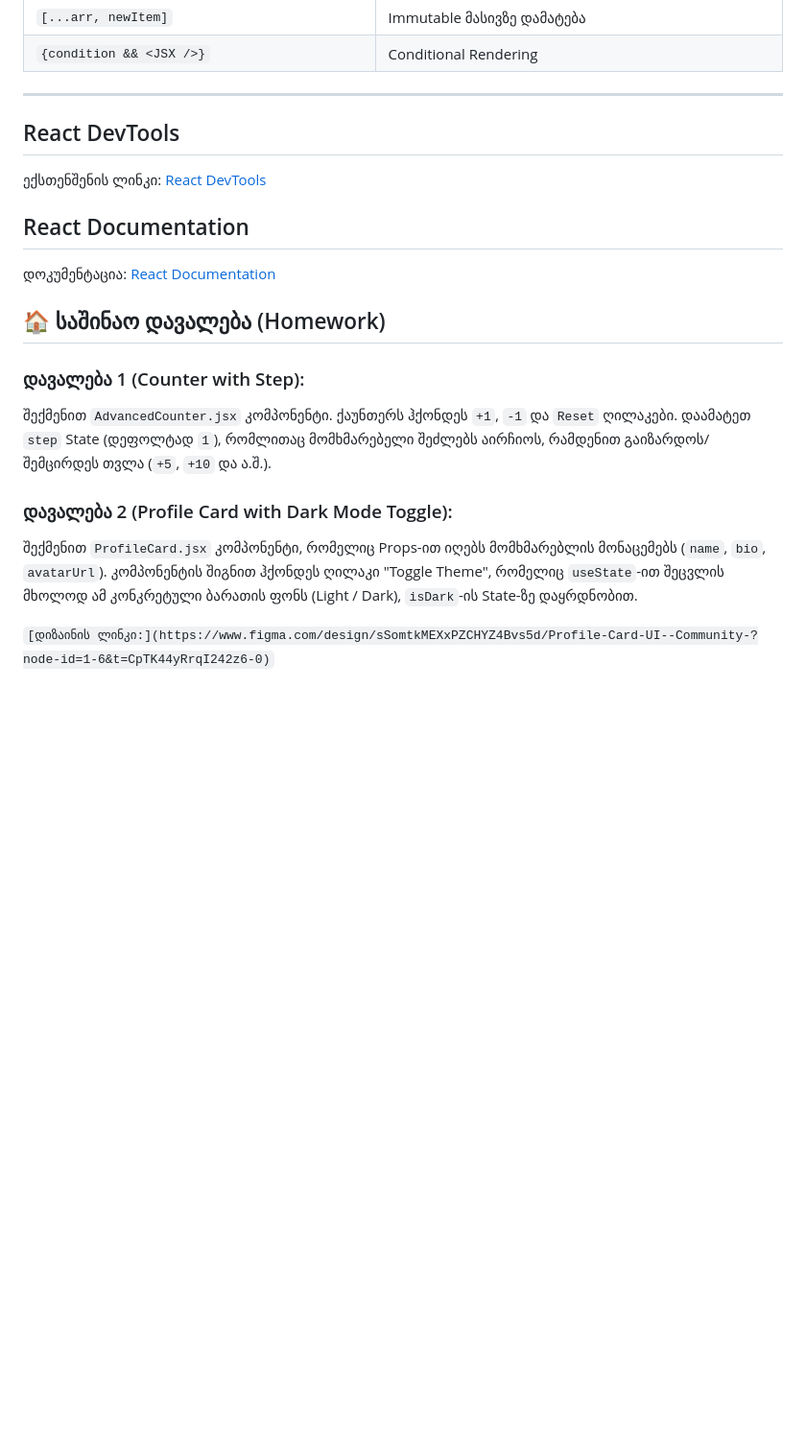
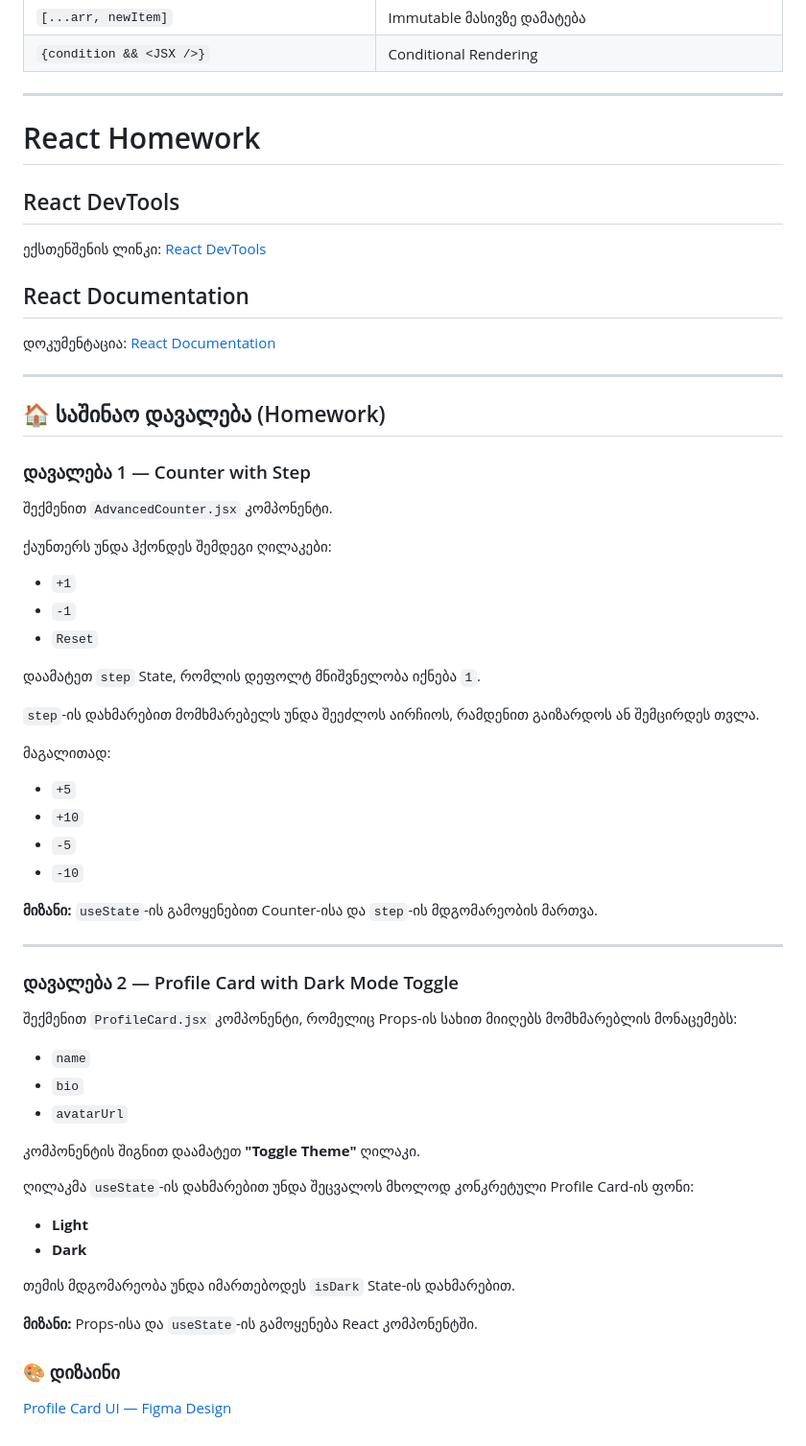
Before and after one commit to Gulverda/Mentoring-Program, a Markdown page: Lecture17/readme.md, the part around the change. Shown at 96% size. Rendered like a GitHub page; blank space fills up the shorter version.

Commit message:
Update homework details and links in readme

```diff
--- a/Lecture17/readme.md
+++ b/Lecture17/readme.md
@@ -225,23 +225,64 @@ export function Accordion({ title, content }) {
 | `{condition && <JSX />}`                      | Conditional Rendering                              |
 
 ---
+# React Homework
 
 ## React DevTools
 
-ექსთენშენის ლინკი: [React DevTools]((https://react.dev/learn/react-developer-tools))
+ექსთენშენის ლინკი: [React DevTools](https://react.dev/learn/react-developer-tools)
 
 ## React Documentation
 
-დოკუმენტაცია: [React Documentation]((https://react.dev/learn))
+დოკუმენტაცია: [React Documentation](https://react.dev/learn)
+
+---
 
 ## 🏠 საშინაო დავალება (Homework)
 
-### დავალება 1 (Counter with Step):
+### დავალება 1 — Counter with Step
 
-შექმენით `AdvancedCounter.jsx` კომპონენტი. ქაუნთერს ჰქონდეს `+1`, `-1` და `Reset` ღილაკები. დაამატეთ `step` State (დეფოლტად `1`), რომლითაც მომხმარებელი შეძლებს აირჩიოს, რამდენით გაიზარდოს/შემცირდეს თვლა (`+5`, `+10` და ა.შ.).
+შექმენით `AdvancedCounter.jsx` კომპონენტი.
 
-### დავალება 2 (Profile Card with Dark Mode Toggle):
+ქაუნთერს უნდა ჰქონდეს შემდეგი ღილაკები:
 
-შექმენით `ProfileCard.jsx` კომპონენტი, რომელიც Props-ით იღებს მომხმარებლის მონაცემებს (`name`, `bio`, `avatarUrl`). კომპონენტის შიგნით ჰქონდეს ღილაკი "Toggle Theme", რომელიც `useState`-ით შეცვლის მხოლოდ ამ კონკრეტული ბარათის ფონს (Light / Dark), `isDark`-ის State-ზე დაყრდნობით.
+- `+1`
+- `-1`
+- `Reset`
 
-`[დიზაინის ლინკი:](https://www.figma.com/design/sSomtkMEXxPZCHYZ4Bvs5d/Profile-Card-UI--Community-?node-id=1-6&t=CpTK44yRrqI242z6-0)`
+დაამატეთ `step` State, რომლის დეფოლტ მნიშვნელობა იქნება `1`.
+
+`step`-ის დახმარებით მომხმარებელს უნდა შეეძლოს აირჩიოს, რამდენით გაიზარდოს ან შემცირდეს თვლა.
+
+მაგალითად:
+
+- `+5`
+- `+10`
+- `-5`
+- `-10`
+
+**მიზანი:** `useState`-ის გამოყენებით Counter-ისა და `step`-ის მდგომარეობის მართვა.
+
+---
+
+### დავალება 2 — Profile Card with Dark Mode Toggle
+
+შექმენით `ProfileCard.jsx` კომპონენტი, რომელიც Props-ის სახით მიიღებს მომხმარებლის მონაცემებს:
+
+- `name`
+- `bio`
+- `avatarUrl`
+
+კომპონენტის შიგნით დაამატეთ **"Toggle Theme"** ღილაკი.
+
+ღილაკმა `useState`-ის დახმარებით უნდა შეცვალოს მხოლოდ კონკრეტული Profile Card-ის ფონი:
+
+- **Light**
+- **Dark**
+
+თემის მდგომარეობა უნდა იმართებოდეს `isDark` State-ის დახმარებით.
+
+**მიზანი:** Props-ისა და `useState`-ის გამოყენება React კომპონენტში.
+
+### 🎨 დიზაინი
+
+[Profile Card UI — Figma Design](https://www.figma.com/design/sSomtkMEXxPZCHYZ4Bvs5d/Profile-Card-UI--Community-?node-id=1-6&t=CpTK44yRrqI242z6-0)
```
